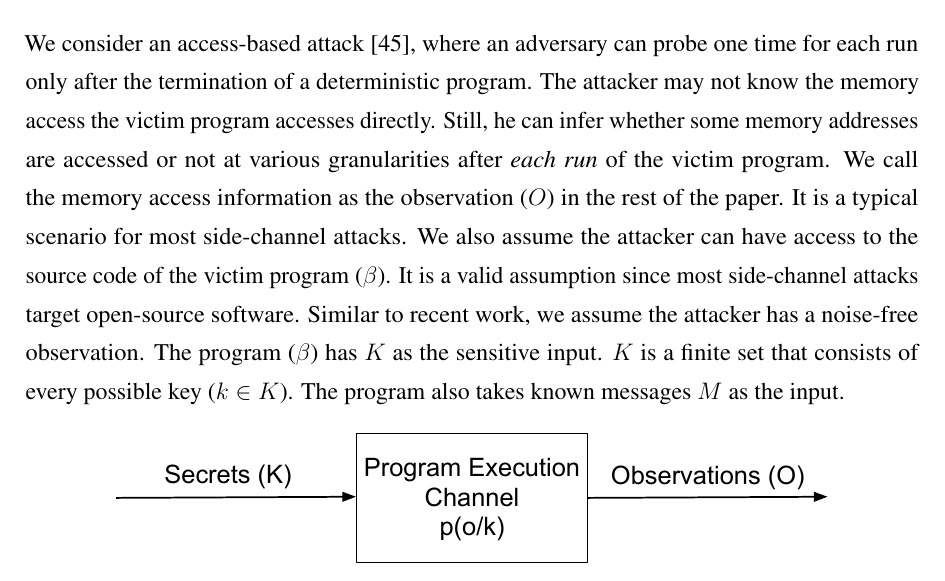
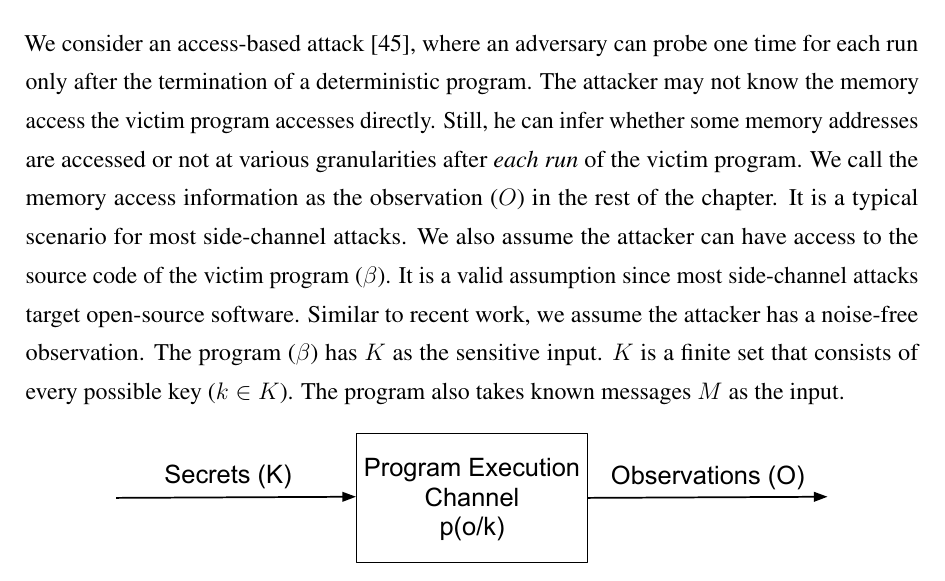
Before and after one commit to qinkunbao/Thesis, a LaTeX thesis (Qinkun-Dissertation.tex, which reads Chapter-5/Chapter-5.tex): part of page 87 of 129, cut so that both start at the same text. Compiled offline with pdfLaTeX; a missing bibliography style is replaced by a similar one.

Commit message:
Update Chapter-5.tex

```diff
--- a/Chapter-5/Chapter-5.tex
+++ b/Chapter-5/Chapter-5.tex
@@ -182,7 +182,7 @@ Figure~\ref{fig:channel}(b) shows an example of the type of the channel. Once th
 \subsection{Threat Model and Notation}
 
 
-We consider an access-based attack~\cite{DBLP:journals/jce/GeYCH18}, where an adversary can probe one time for each run only after the termination of a deterministic program. The attacker may not know the memory access the victim program accesses directly. Still, he can infer whether some memory addresses are accessed or not at various granularities after \textit{each run} of the victim program. We call the memory access information as the observation ($O$) in the rest of the paper. It is a typical scenario for most side-channel attacks.  We also assume the attacker can have access to the source code of the victim program ($\beta$). It is a valid assumption since most side-channel attacks target open-source software. Similar to recent work, we assume the attacker has a noise-free observation.  The program ($\beta$) has $K$ as the sensitive input. $K$ is a finite set that consists of every possible key ($k \in K$). The program also takes known messages $M$ as the input.
+We consider an access-based attack~\cite{DBLP:journals/jce/GeYCH18}, where an adversary can probe one time for each run only after the termination of a deterministic program. The attacker may not know the memory access the victim program accesses directly. Still, he can infer whether some memory addresses are accessed or not at various granularities after \textit{each run} of the victim program. We call the memory access information as the observation ($O$) in the rest of the chapter. It is a typical scenario for most side-channel attacks.  We also assume the attacker can have access to the source code of the victim program ($\beta$). It is a valid assumption since most side-channel attacks target open-source software. Similar to recent work, we assume the attacker has a noise-free observation.  The program ($\beta$) has $K$ as the sensitive input. $K$ is a finite set that consists of every possible key ($k \in K$). The program also takes known messages $M$ as the input.
 
 \begin{figure}[ht]
   \centering
```
